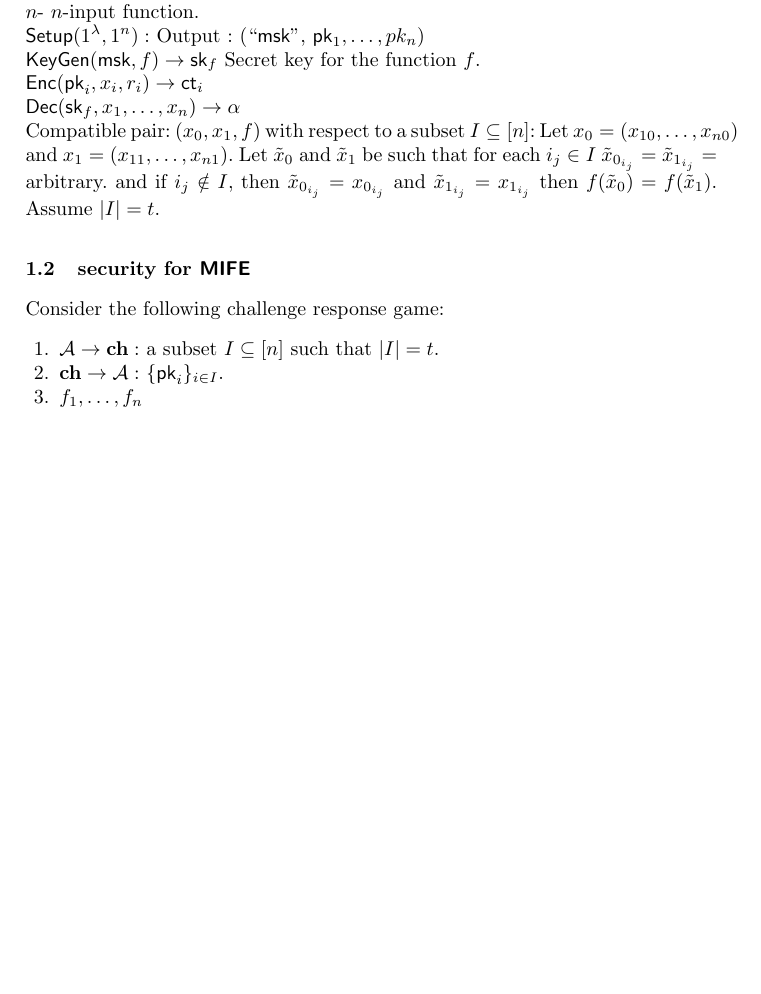
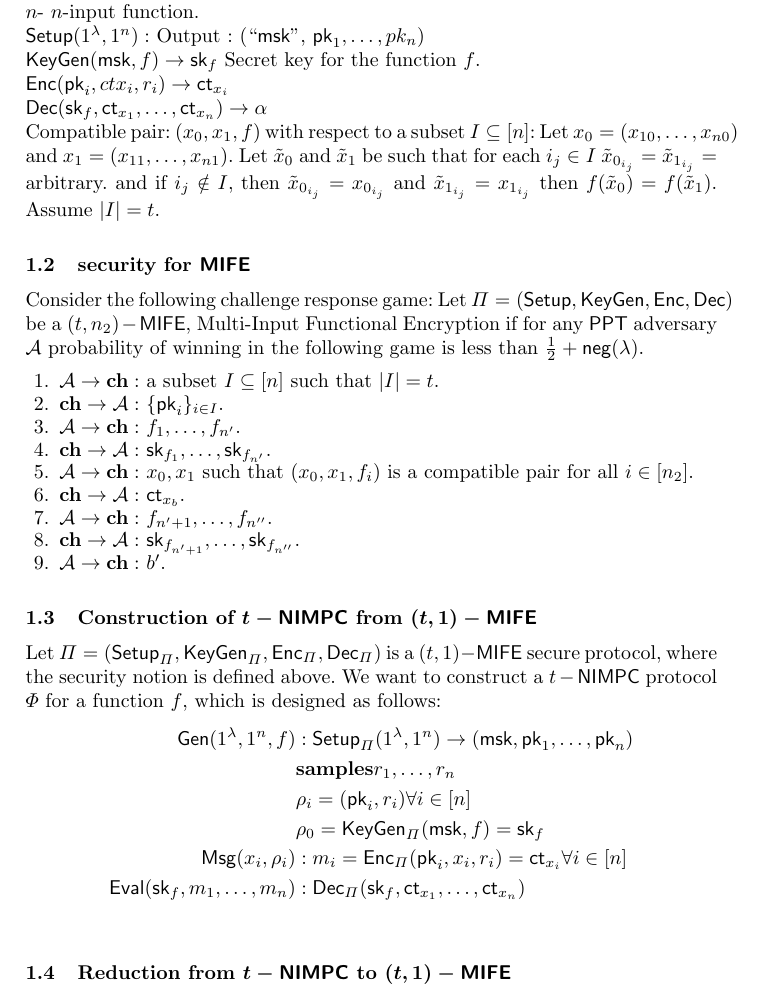
Before and after one commit to Protikpaul/BITMPC, a LaTeX paper (main.tex, which reads NimpcToMife.tex, symbols.tex): part of the page, cut so that both start at the same text, the shorter picture padded with empty space. Compiled offline with pdfLaTeX.

Commit message:
MIFE defintion and construction of NIMPC

```diff
--- a/NimpcToMife.tex
+++ b/NimpcToMife.tex
@@ -4,14 +4,34 @@ $\lambda$- security parameter.\\
 $n$- $n$-input function.\\
 $\setup(1^{\lambda},1^n):$ Output : (``$\msk$'', $\pk_1, \ldots ,pk_n$)\\
 $\keygen(\msk, f) \rightarrow \sk_f$ Secret key for the function $f$.\\
-$\enc(\pk_i, x_i, r_i)\rightarrow \ct_i$\\
-$\dec(\sk_f,x_1,\ldots, x_n)\rightarrow \alpha$\\
+$\enc(\pk_i, ctx_i, r_i)\rightarrow \ct_{x_i}$\\
+$\dec(\sk_f,\ct_{x_1},\ldots, \ct_{x_n})\rightarrow \alpha$\\
 Compatible pair: $(x_0,x_1,f)$ with respect to a subset $I\subseteq [n]$: Let $x_0=(x_{10},\ldots, x_{n0})$ and $x_1=(x_{11},\ldots, x_{n1})$. Let $\tilde{x}_0$ and $\tilde{x}_1$ be such that for each $i_j\in I$ $\tilde{x}_{0_{i_j}}=\tilde{x}_{1_{i_j}}=$ arbitrary. and if $i_j\notin I$, then $\tilde{x}_{0_{i_j}}=x_{0_{i_j}}$ and $\tilde{x}_{1_{i_j}}=x_{1_{i_j}}$ then $f(\tilde{x}_0)=f(\tilde{x}_1)$. Assume $|I|=t$.
 
 \subsection{security for $\MIFE$}
-Consider the following challenge response game:
+Consider the following challenge response game: Let $\Pi=(\setup, \keygen, \enc, \dec)$ be a $(t,n_2)-\MIFE$, Multi-Input Functional Encryption if for any $\PPT$ adversary $\Adv$ probability of winning in the following game is less than $\frac{1}{2}+ \neg(\lambda)$.
 \begin{enumerate}
 	\item $\Adv \rightarrow \ch:$ a subset $I\subseteq[n]$ such that $|I|= t$.
 	\item $\ch \rightarrow \Adv:$ $\{\pk_i\}_{i\in I}$.
-	\item $f_1,\ldots,f_n$
+	\item $\Adv \rightarrow \ch:$ $f_1,\ldots,f_{n'}$.
+	\item $\ch \rightarrow \Adv:$ $\sk_{f_1},\ldots, \sk_{f_{n'}}$.
+	\item $\Adv \rightarrow \ch:$ $x_0, x_1$ such that $(x_0,x_1,f_i)$ is a compatible pair for all $i\in[n_2]$.
+	\item $\ch \rightarrow \Adv:$ $\ct_{x_b}$.
+	\item $\Adv \rightarrow \ch:$ $f_{n'+1},\ldots,f_{n''}$.
+	\item $\ch \rightarrow \Adv:$ $\sk_{f_{n'+1}},\ldots, \sk_{f_{n''}}$.
+	\item $\Adv \rightarrow \ch:$ $b'$.
 \end{enumerate}
+
+\subsection{Construction of $t-\NIMPC$ from $(t,1)-\MIFE$}
+Let $\Pi=(\setup_{\Pi}, \keygen_{\Pi}, \enc_{\Pi}, \dec_{\Pi})$ is a $(t,1)-\MIFE$ secure protocol, where the security notion is defined above. We want to construct a $t-\NIMPC$ protocol $\Phi$ for a function $f$, which is designed as follows:
+\begin{align*}
+	\gen(1^{\lambda},1^n,f) &:\setup_{\Pi}(1^{\lambda},1^n) \rightarrow (\msk, \pk_1,\ldots, \pk_n)\\
+		&\textbf{samples} r_1,\ldots,r_n\\
+		&\rho_i = (\pk_i, r_i) \forall i\in [n]\\
+		&\rho_0 = \keygen_{\Pi}(\msk, f)= \sk_f\\
+	\msg(x_i,\rho_i) &: m_i=\enc_{\Pi}(\pk_i, x_i, r_i) = \ct_{x_i} \forall i\in[n]\\
+	\eval(\sk_f,m_1,\ldots,m_n) &: \dec_{\Pi}(\sk_f, \ct_{x_1},\ldots, \ct_{x_n})\\
+\end{align*}
+
+
+\subsection{Reduction from $t-\NIMPC$ to $(t,1)-\MIFE$}
--- a/symbols.tex
+++ b/symbols.tex
@@ -11,10 +11,15 @@
 \def\pk{\mathsf{pk}} % private key
 \def\sk{\mathsf{sk}} % secret key
 \def\keygen{\mathsf{KeyGen}}
+\def\gen{\mathsf{Gen}}
+\def\msg{\mathsf{Msg}}
+\def\eval{\mathsf{Eval}}
 \def\enc{\mathsf{Enc}}
 \def\dec{\mathsf{Dec}}
 \def\ct{\mathsf{ct}} % ciphertext
-
+\def\PPT{\mathsf{PPT}}
+\def\neg{\mathsf{neg}}
+%------------------------------------------
 \def\ch{\mathbf{ch}} % challenger
-
+%------------------------------------------
 \def\Adv{\mathcal{A}} % adversary
```
Also changed, not shown: symbols.tex (2 more changed lines).
